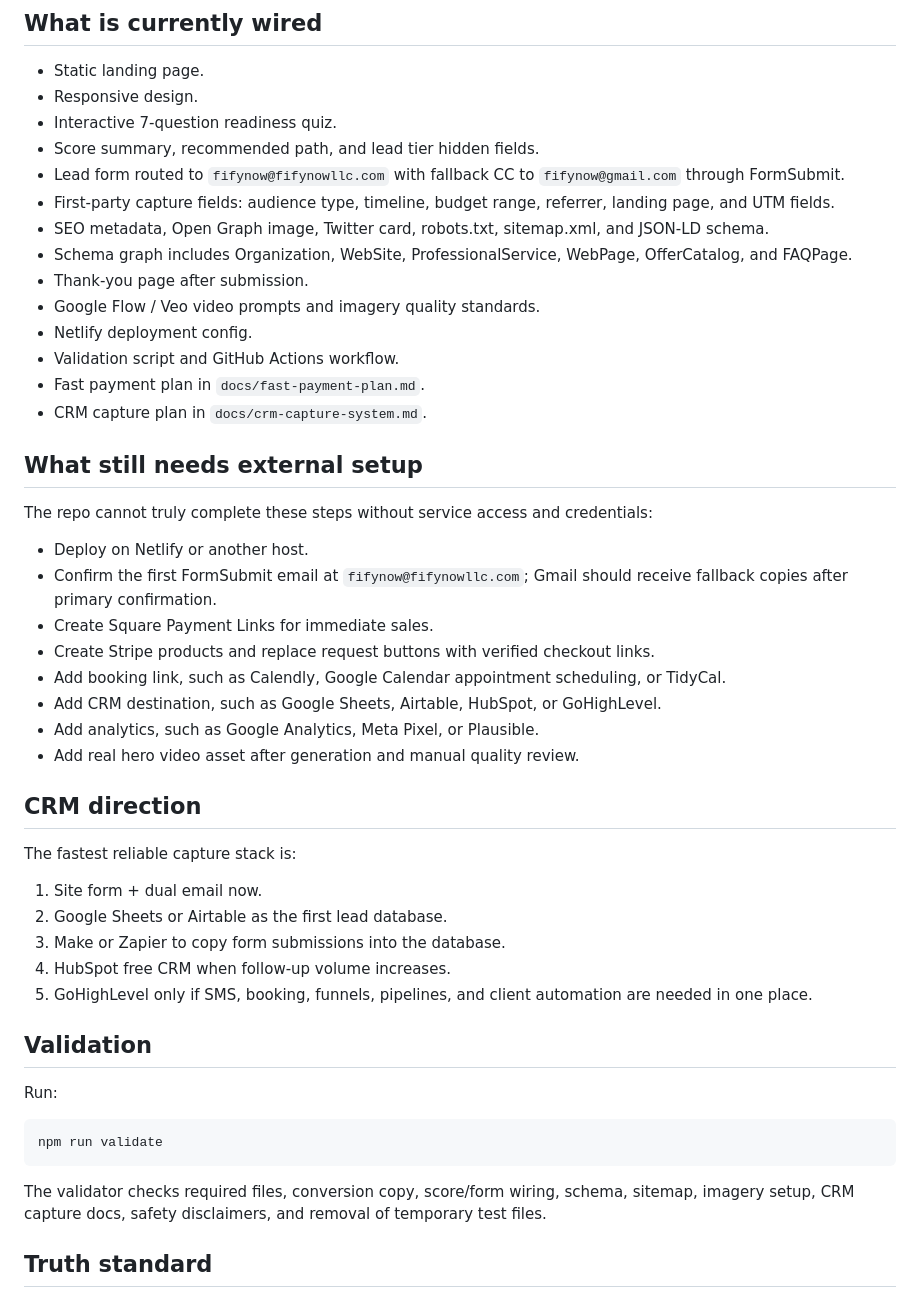
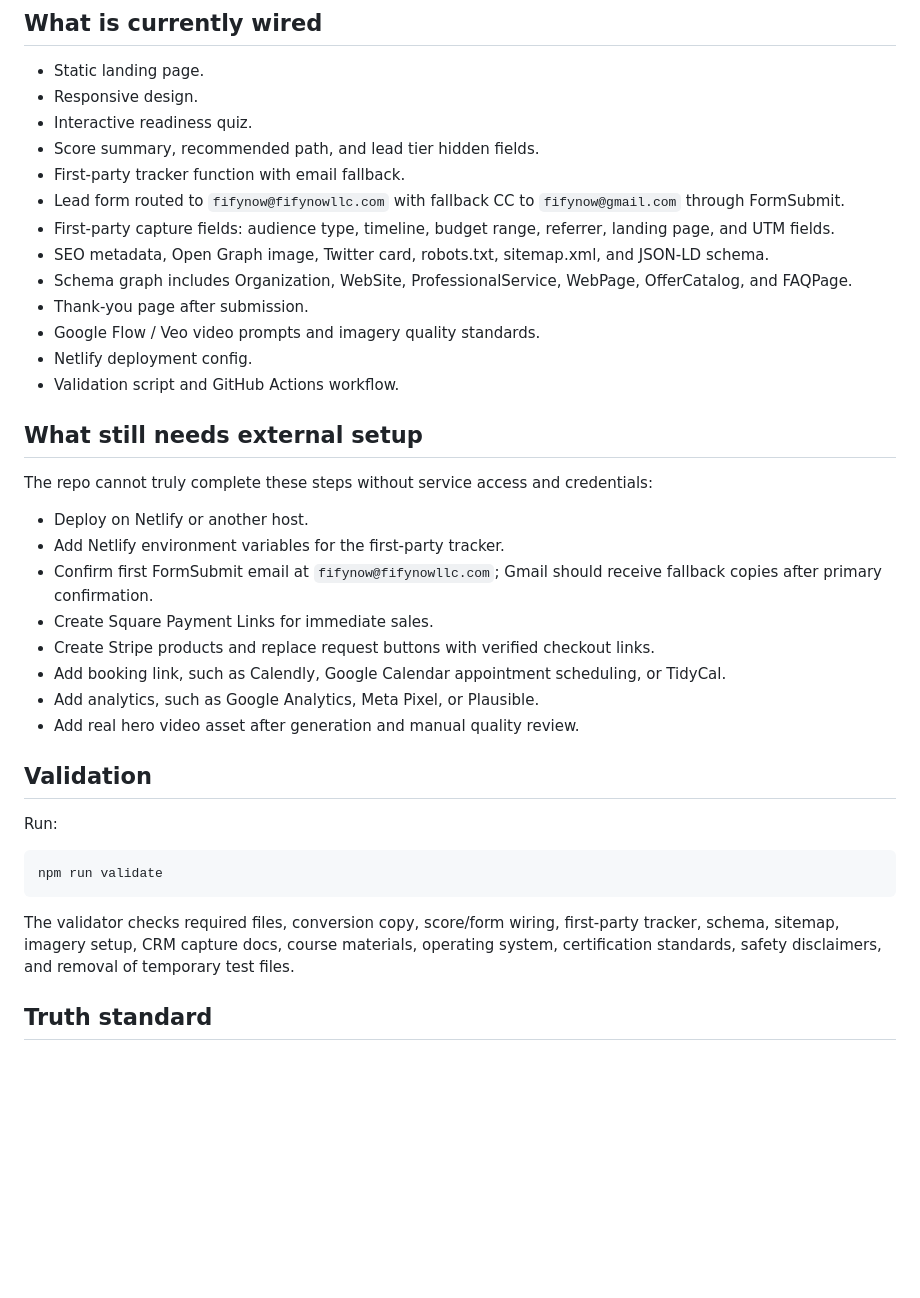
Before and after one commit to trustybooker/-Ai-Readiness, a Markdown page: README.md, the part around one of its changes. Drawn GitHub-style; blank space fills up the shorter version.

````diff
--- a/README.md
+++ b/README.md
@@ -39,8 +76,9 @@ Prices are placeholders until payment links, fulfillment terms, refund policy, a
 
 - Static landing page.
 - Responsive design.
-- Interactive 7-question readiness quiz.
+- Interactive readiness quiz.
 - Score summary, recommended path, and lead tier hidden fields.
+- First-party tracker function with email fallback.
 - Lead form routed to `fifynow@fifynowllc.com` with fallback CC to `fifynow@gmail.com` through FormSubmit.
 - First-party capture fields: audience type, timeline, budget range, referrer, landing page, and UTM fields.
 - SEO metadata, Open Graph image, Twitter card, robots.txt, sitemap.xml, and JSON-LD schema.
@@ -49,31 +87,19 @@ Prices are placeholders until payment links, fulfillment terms, refund policy, a
 - Google Flow / Veo video prompts and imagery quality standards.
 - Netlify deployment config.
 - Validation script and GitHub Actions workflow.
-- Fast payment plan in `docs/fast-payment-plan.md`.
-- CRM capture plan in `docs/crm-capture-system.md`.
 
 ## What still needs external setup
 
 The repo cannot truly complete these steps without service access and credentials:
 
 - Deploy on Netlify or another host.
-- Confirm the first FormSubmit email at `fifynow@fifynowllc.com`; Gmail should receive fallback copies after primary confirmation.
+- Add Netlify environment variables for the first-party tracker.
+- Confirm first FormSubmit email at `fifynow@fifynowllc.com`; Gmail should receive fallback copies after primary confirmation.
 - Create Square Payment Links for immediate sales.
 - Create Stripe products and replace request buttons with verified checkout links.
 - Add booking link, such as Calendly, Google Calendar appointment scheduling, or TidyCal.
-- Add CRM destination, such as Google Sheets, Airtable, HubSpot, or GoHighLevel.
 - Add analytics, such as Google Analytics, Meta Pixel, or Plausible.
 - Add real hero video asset after generation and manual quality review.
-
-## CRM direction
-
-The fastest reliable capture stack is:
-
-1. Site form + dual email now.
-2. Google Sheets or Airtable as the first lead database.
-3. Make or Zapier to copy form submissions into the database.
-4. HubSpot free CRM when follow-up volume increases.
-5. GoHighLevel only if SMS, booking, funnels, pipelines, and client automation are needed in one place.
 
 ## Validation
 
@@ -83,7 +109,7 @@ Run:
 npm run validate
 ```
 
-The validator checks required files, conversion copy, score/form wiring, schema, sitemap, imagery setup, CRM capture docs, safety disclaimers, and removal of temporary test files.
+The validator checks required files, conversion copy, score/form wiring, first-party tracker, schema, sitemap, imagery setup, CRM capture docs, course materials, operating system, certification standards, safety disclaimers, and removal of temporary test files.
 
 ## Truth standard
 
````
Also changed, not shown: other parts of README.md (+49 -12 lines).
